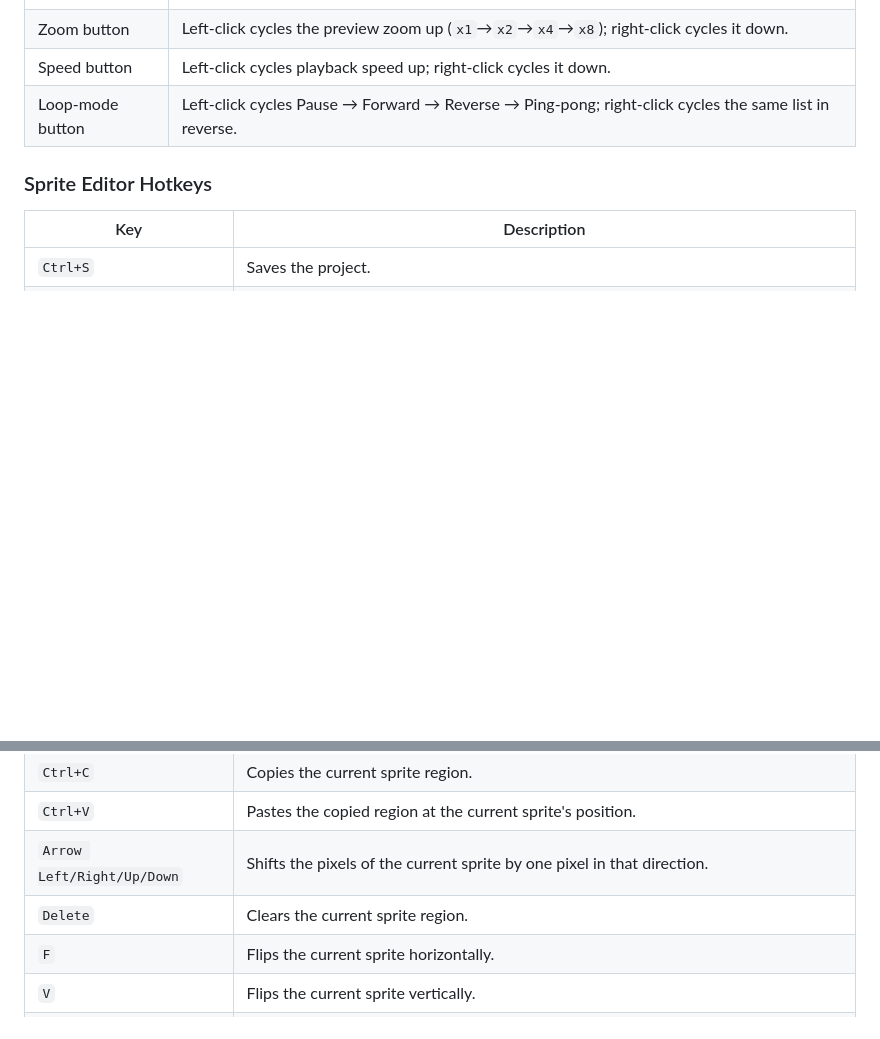
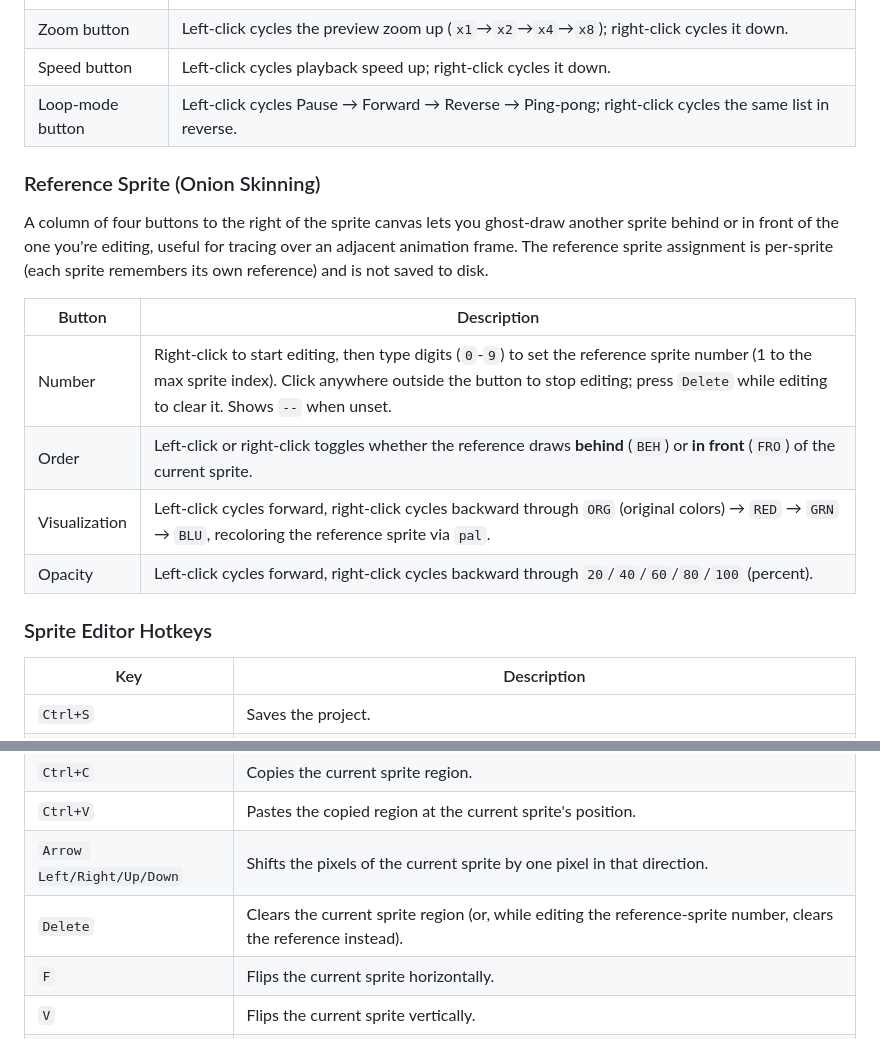
Before and after one commit to RobertoFreireDev/Mono8, a Markdown page: README.md, 2 parts joined by grey strips. GitHub-like rendering; blank space fills up the shorter version.

```diff
--- a/README.md
+++ b/README.md
@@ -186,6 +186,17 @@ An 8-slot animation frame strip (top-left) with playback controls and a live pre
 | Speed button | Left-click cycles playback speed up; right-click cycles it down. |
 | Loop-mode button | Left-click cycles Pause → Forward → Reverse → Ping-pong; right-click cycles the same list in reverse. |
 
+### Reference Sprite (Onion Skinning)
+
+A column of four buttons to the right of the sprite canvas lets you ghost-draw another sprite behind or in front of the one you're editing, useful for tracing over an adjacent animation frame. The reference sprite assignment is per-sprite (each sprite remembers its own reference) and is not saved to disk.
+
+| Button | Description |
+|---|---|
+| Number | Right-click to start editing, then type digits (`0`-`9`) to set the reference sprite number (1 to the max sprite index). Click anywhere outside the button to stop editing; press `Delete` while editing to clear it. Shows `--` when unset. |
+| Order | Left-click or right-click toggles whether the reference draws **behind** (`BEH`) or **in front** (`FRO`) of the current sprite. |
+| Visualization | Left-click cycles forward, right-click cycles backward through `ORG` (original colors) → `RED` → `GRN` → `BLU`, recoloring the reference sprite via `pal`. |
+| Opacity | Left-click cycles forward, right-click cycles backward through `20`/`40`/`60`/`80`/`100` (percent). |
+
 ### Sprite Editor Hotkeys
 
 | Key | Description |
@@ -196,7 +207,7 @@ An 8-slot animation frame strip (top-left) with playback controls and a live pre
 | `Ctrl+C` | Copies the current sprite region. |
 | `Ctrl+V` | Pastes the copied region at the current sprite's position. |
 | `Arrow Left/Right/Up/Down` | Shifts the pixels of the current sprite by one pixel in that direction. |
-| `Delete` | Clears the current sprite region. |
+| `Delete` | Clears the current sprite region (or, while editing the reference-sprite number, clears the reference instead). |
 | `F` | Flips the current sprite horizontally. |
 | `V` | Flips the current sprite vertically. |
 | `R` | Rotates the current sprite 90° clockwise. |
```
